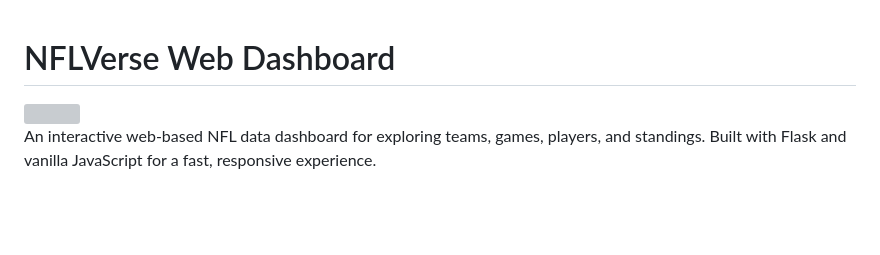
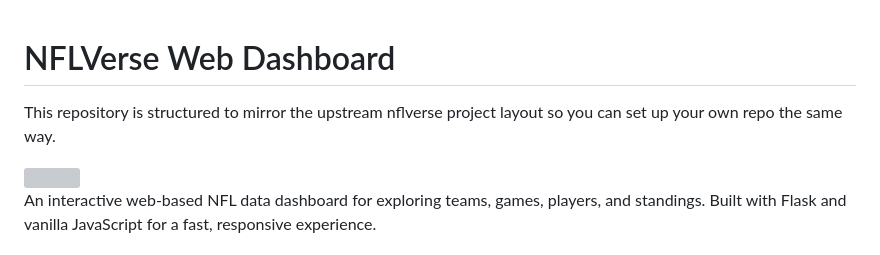
Before and after one commit to EDGEL00P/nflverse, a Markdown page: README.md, the part around the change. GitHub-like rendering; blank space fills up the shorter version; grey boxes are pictures that could not be loaded.

Commit message:
docs: note repo structure parity
Co-authored-by: EDGEL00P <236286482+EDGEL00P@users.noreply.github.com>

```diff
--- a/README.md
+++ b/README.md
@@ -1,4 +1,6 @@
 # NFLVerse Web Dashboard
+
+This repository is structured to mirror the upstream nflverse project layout so you can set up your own repo the same way.
 
 <img src="https://github.com/user-attachments/assets/43cc10cd-42dd-4095-af96-0f109bee0a02" width="800">
 
```
